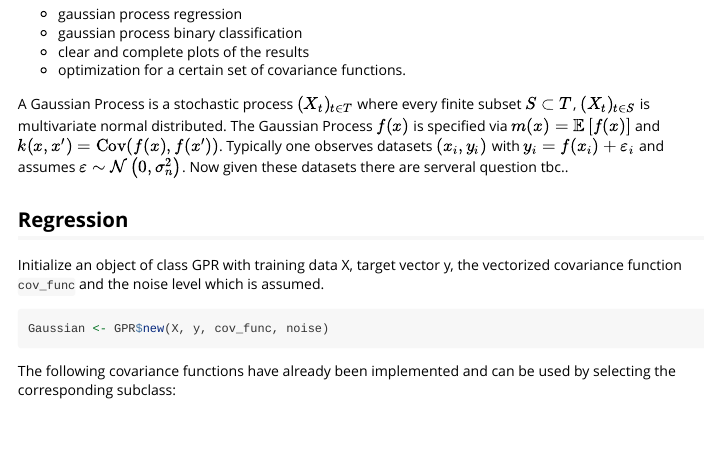
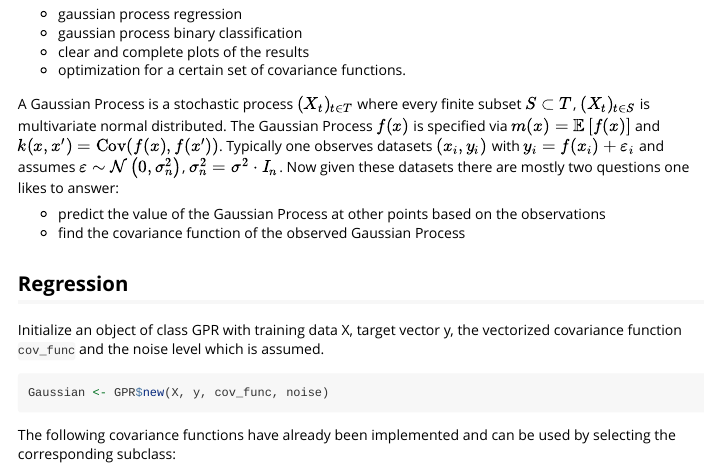
Before and after one commit to MoHawastaken/Gaussian-Process-Regression, an R Markdown document (vignettes/gpr.Rmd): the page in a window 1100 px wide, from 290 px down. Rendered offline with R 4.5, knitr and Pandoc, with nearby package versions; code that draws random numbers runs with fixed seeds of ours; some code elsewhere in the file could not run offline.

Commit message:
Änderungen an Einleitung vignette

```diff
--- a/vignettes/gpr.Rmd
+++ b/vignettes/gpr.Rmd
@@ -40,8 +40,12 @@ This package implements
 
 A Gaussian Process is a stochastic process $(X_t)_{t \in T}$ where every finite subset $S \subset T$, $(X_t)_{t \in S}$ is multivariate normal distributed.
 The Gaussian Process $f(x)$ is specified via $m(x)=\erw{f(x)}$ and $k(x,x')=\text{Cov}(f(x),f(x'))$.
-Typically one observes datasets $(x_i,y_i)$ with $y_i=f(x_i)+\varepsilon_i$ and assumes $\varepsilon \sim \norm{0,\sigma_n^2}$.
-Now given these datasets there are serveral question tbc..
+Typically one observes datasets $(x_i,y_i)$ with $y_i=f(x_i)+\varepsilon_i$ and assumes $\varepsilon \sim \norm{0,\sigma_n^2}$, $\sigma_n^2=\sigma^2\cdot I_n$.
+Now given these datasets there are mostly two questions one likes to answer:
+
+- predict the value of the Gaussian Process at other points based on the observations
+- find the covariance function of the observed Gaussian Process
+
 
 
 ## Regression
```
